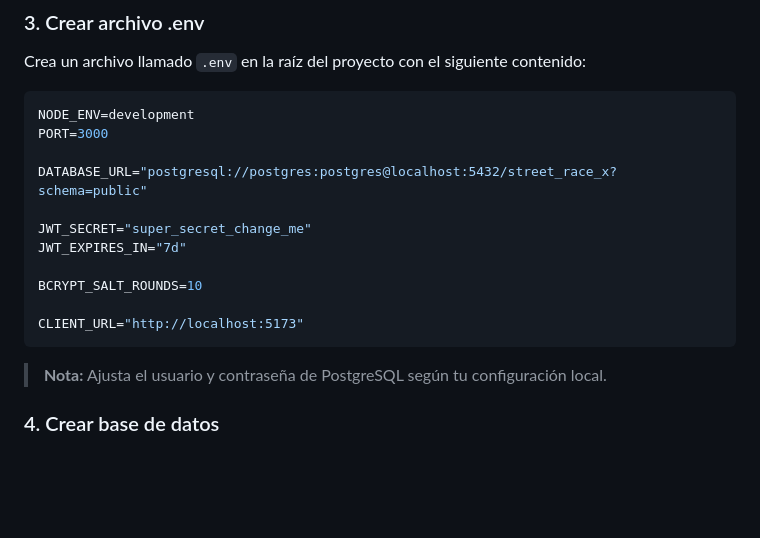
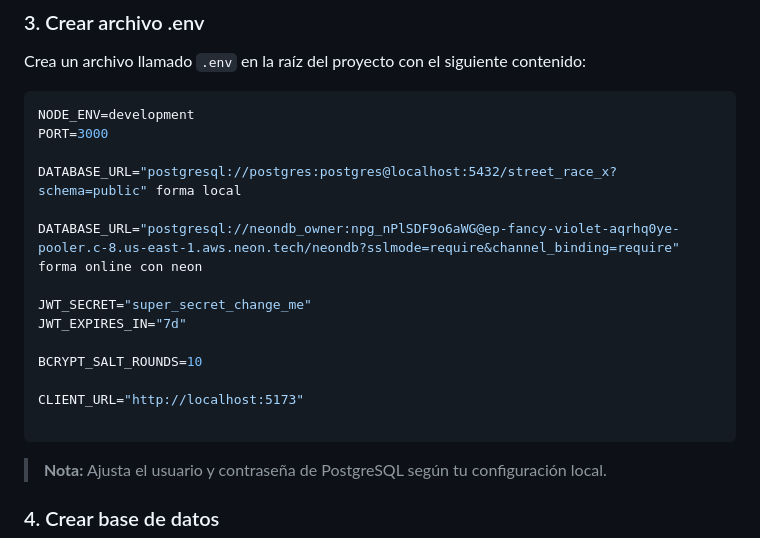
Before and after one commit to Kevin20034/Street-Race-X, a Markdown page: README.md, the part around the change. Drawn GitHub-style; blank space fills up the shorter version.

Commit message:
docs: update DATABASE_URL in README for local and online configurations

````diff
--- a/README.md
+++ b/README.md
@@ -119,7 +119,9 @@ Crea un archivo llamado `.env` en la raíz del proyecto con el siguiente conteni
 NODE_ENV=development
 PORT=3000
 
-DATABASE_URL="postgresql://postgres:postgres@localhost:5432/street_race_x?schema=public"
+DATABASE_URL="postgresql://postgres:postgres@localhost:5432/street_race_x?schema=public" forma local
+
+DATABASE_URL="postgresql://neondb_owner:npg_nPlSDF9o6aWG@ep-fancy-violet-aqrhq0ye-pooler.c-8.us-east-1.aws.neon.tech/neondb?sslmode=require&channel_binding=require" forma online con neon
 
 JWT_SECRET="super_secret_change_me"
 JWT_EXPIRES_IN="7d"
@@ -127,7 +129,9 @@ JWT_EXPIRES_IN="7d"
 BCRYPT_SALT_ROUNDS=10
 
 CLIENT_URL="http://localhost:5173"
+
 ```
+
 
 > **Nota:** Ajusta el usuario y contraseña de PostgreSQL según tu configuración local.
 
````
